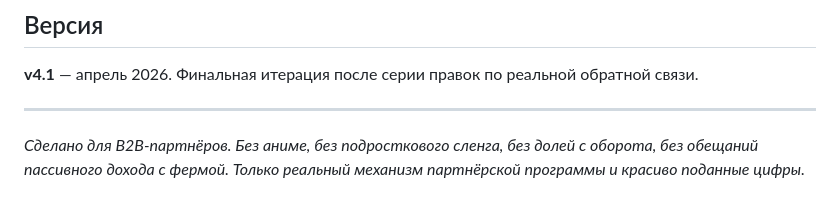
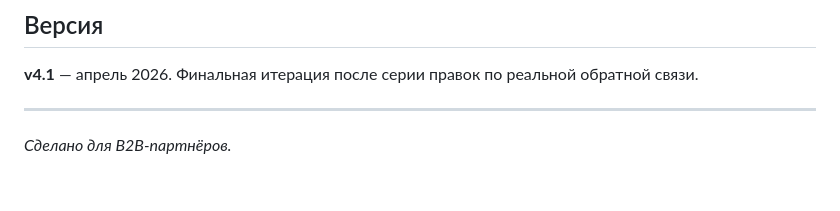
Before and after one commit to Vladimir-cardclub/simulator_v3, a Markdown page: README.md, the part around the change. Rendered like a GitHub page.

Commit message:
Simplify README for B2B partners
Removed unnecessary phrases from the README.

```diff
--- a/README.md
+++ b/README.md
@@ -113,4 +113,4 @@ dailyLoss    = income12mo / 365                   // для reality break
 
 ---
 
-*Сделано для B2B-партнёров. Без аниме, без подросткового сленга, без долей с оборота, без обещаний пассивного дохода с фермой. Только реальный механизм партнёрской программы и красиво поданные цифры.*
+*Сделано для B2B-партнёров.*
```
